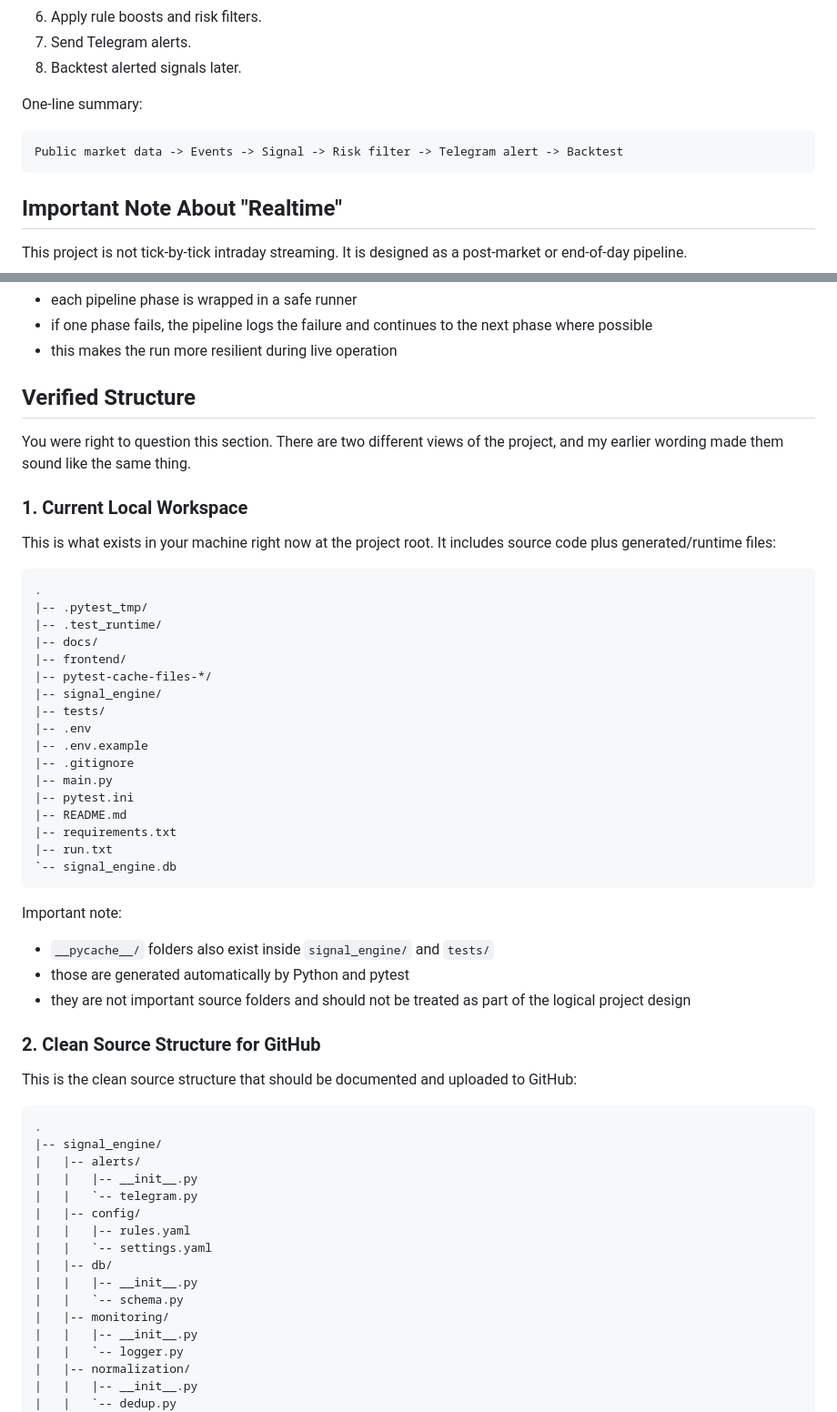
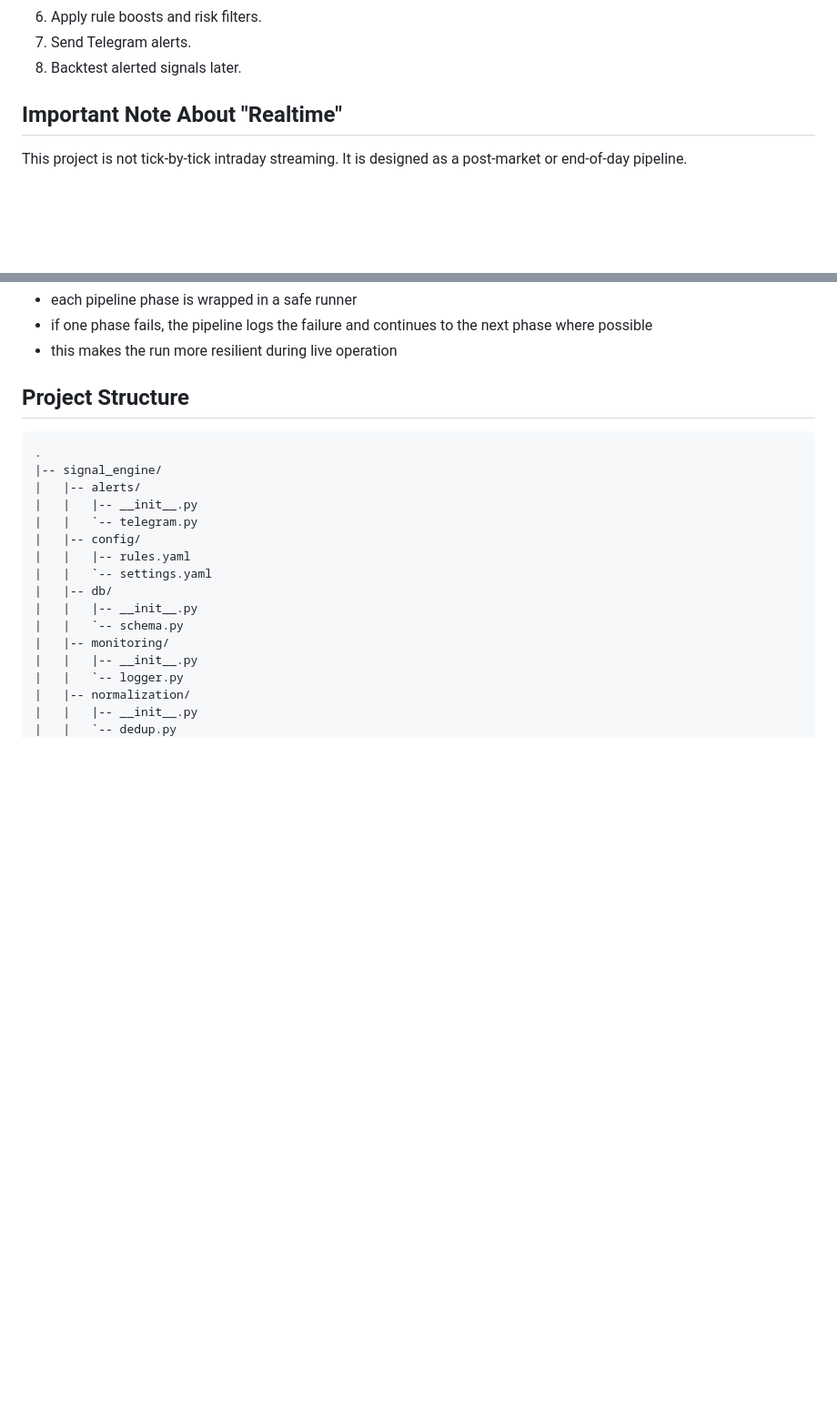
Before and after one commit to elvishpatel/SignalEngine, a Markdown page: README.md, 2 parts joined by grey strips. Shown at 91% size. Rendered like a GitHub page; blank space fills up the shorter version.

````diff
--- a/README.md
+++ b/README.md
@@ -18,11 +18,6 @@ In simple terms:
 7. Send Telegram alerts.
 8. Backtest alerted signals later.
 
-One-line summary:
-
-```text
-Public market data -> Events -> Signal -> Risk filter -> Telegram alert -> Backtest
-```
 
 ## Important Note About "Realtime"
 
@@ -121,44 +116,8 @@ Important behavior in the current code:
 - if one phase fails, the pipeline logs the failure and continues to the next phase where possible
 - this makes the run more resilient during live operation
 
-## Verified Structure
+## Project Structure
 
-You were right to question this section.
-There are two different views of the project, and my earlier wording made them sound like the same thing.
-
-### 1. Current Local Workspace
-
-This is what exists in your machine right now at the project root. It includes source code plus generated/runtime files:
-
-```text
-.
-|-- .pytest_tmp/
-|-- .test_runtime/
-|-- docs/
-|-- frontend/
-|-- pytest-cache-files-*/
-|-- signal_engine/
-|-- tests/
-|-- .env
-|-- .env.example
-|-- .gitignore
-|-- main.py
-|-- pytest.ini
-|-- README.md
-|-- requirements.txt
-|-- run.txt
-`-- signal_engine.db
-```
-
-Important note:
-
-- `__pycache__/` folders also exist inside `signal_engine/` and `tests/`
-- those are generated automatically by Python and pytest
-- they are not important source folders and should not be treated as part of the logical project design
-
-### 2. Clean Source Structure for GitHub
-
-This is the clean source structure that should be documented and uploaded to GitHub:
 
 ```text
 .
````
Also changed, not shown: other parts of README.md (+0 -60 lines).
